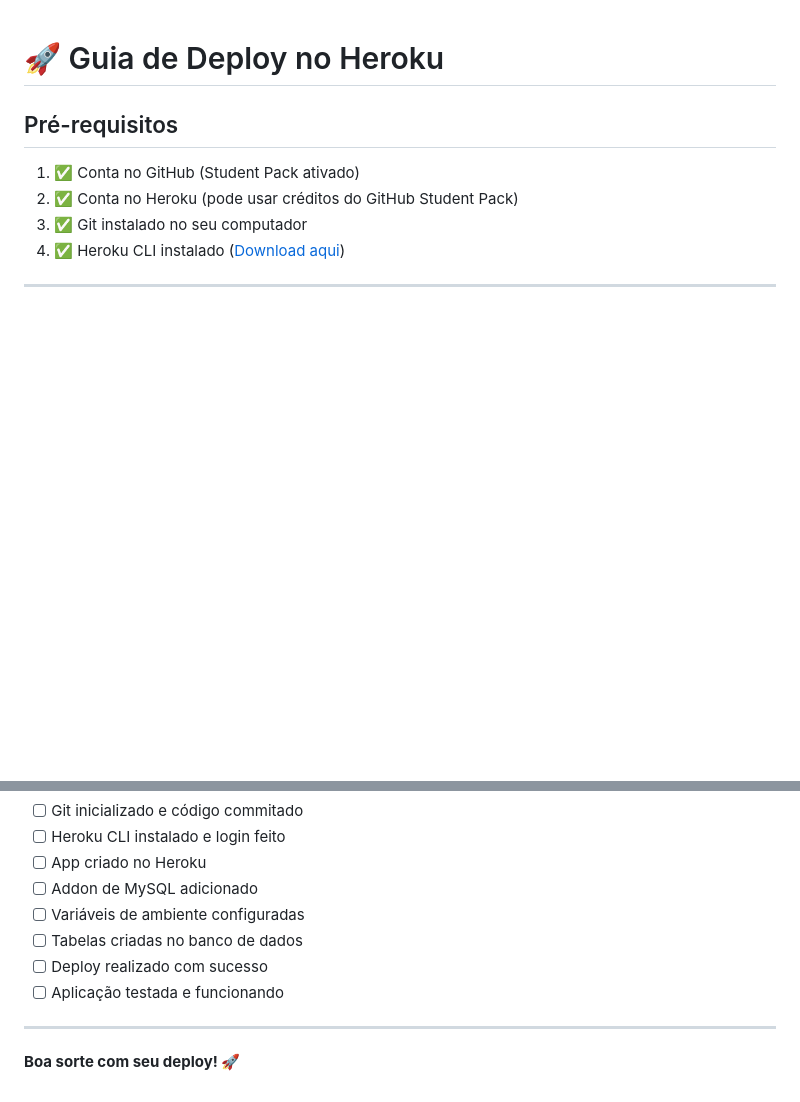
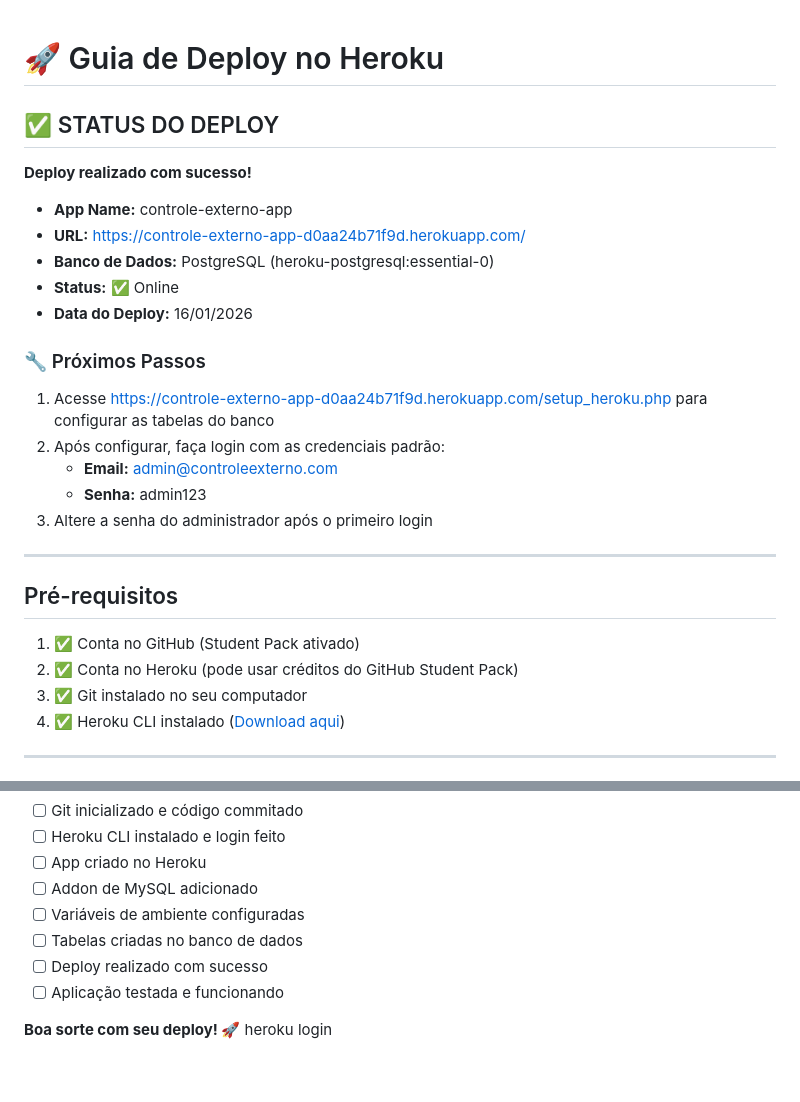
Before and after one commit to leandroroduarte/ControleExterno, a Markdown page: DEPLOY_HEROKU.md, 2 parts joined by grey strips. GitHub-like rendering; blank space fills up the shorter version.

Commit message:
Atualiza documentação com status do deploy concluído

```diff
--- a/DEPLOY_HEROKU.md
+++ b/DEPLOY_HEROKU.md
@@ -1,4 +1,24 @@
 # 🚀 Guia de Deploy no Heroku
+
+## ✅ STATUS DO DEPLOY
+
+**Deploy realizado com sucesso!**
+
+- **App Name:** controle-externo-app
+- **URL:** https://controle-externo-app-d0aa24b71f9d.herokuapp.com/
+- **Banco de Dados:** PostgreSQL (heroku-postgresql:essential-0)
+- **Status:** ✅ Online
+- **Data do Deploy:** 16/01/2026
+
+### 🔧 Próximos Passos
+
+1. Acesse https://controle-externo-app-d0aa24b71f9d.herokuapp.com/setup_heroku.php para configurar as tabelas do banco
+2. Após configurar, faça login com as credenciais padrão:
+   - **Email:** admin@controleexterno.com
+   - **Senha:** admin123
+3. Altere a senha do administrador após o primeiro login
+
+---
 
 ## Pré-requisitos
 
@@ -266,6 +286,5 @@ heroku config  # Verificar se DATABASE_URL existe
 - [ ] Deploy realizado com sucesso
 - [ ] Aplicação testada e funcionando
 
----
-
 **Boa sorte com seu deploy! 🚀**
+heroku login
```
